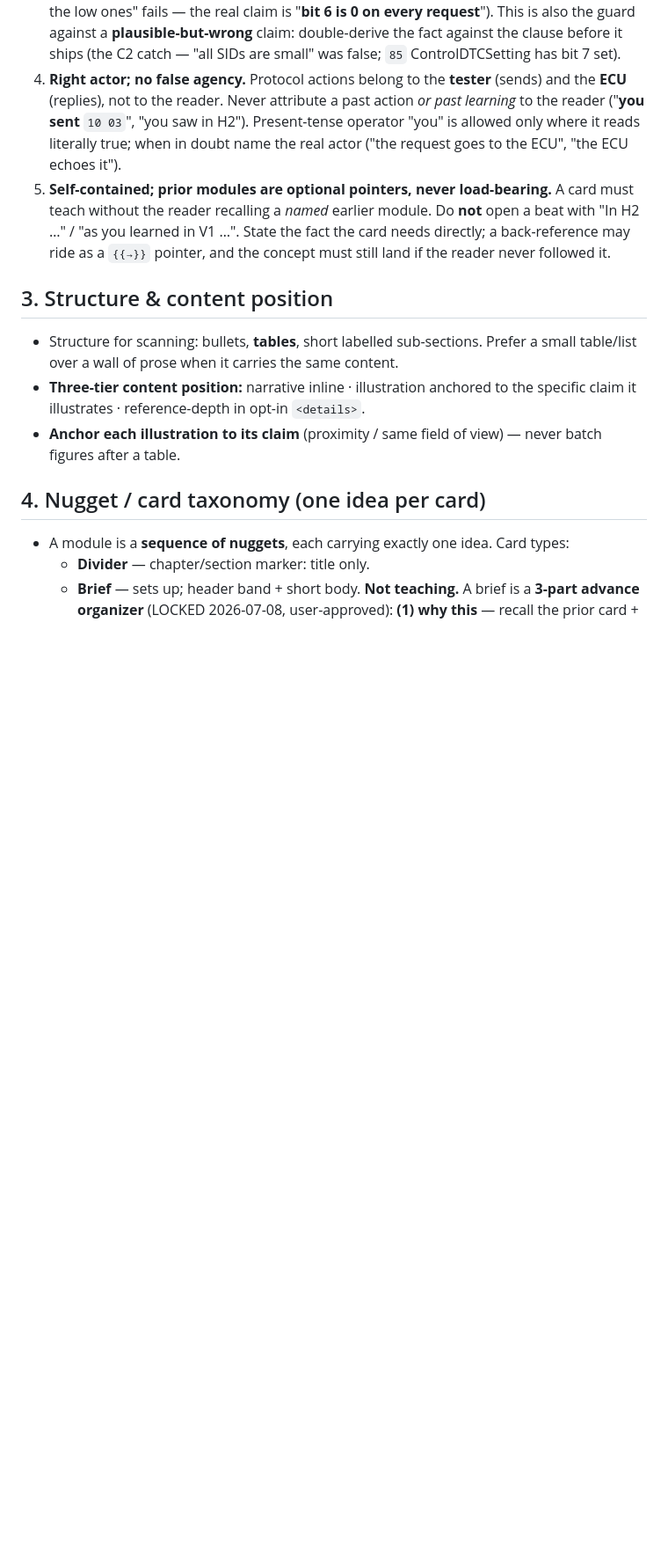
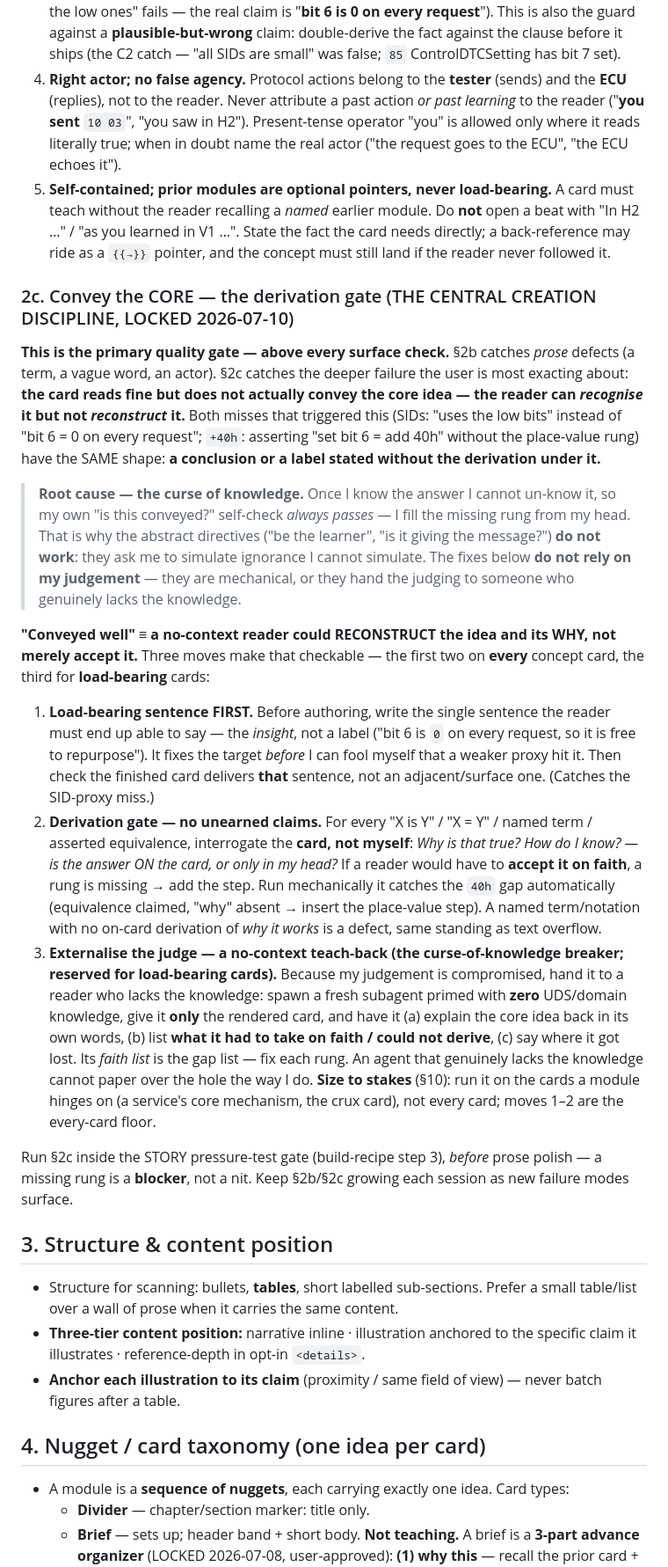
Before and after one commit to saibhagirathjapan-ship-it/learnvehiclediagnostics, a Markdown page: CONVENTIONS.md, the part around one of its changes. Shown at 88% size. GitHub-like rendering; blank space fills up the shorter version.

Commit message:
Lock "convey the core" (§2c) as the central creation discipline
Governance-only. The user asked how to tackle the deeper failure the §2b lint
misses: a card reads fine but does not convey the CORE — the reader can
recognise but not reconstruct it (SID "uses the low bits"; +40h with no
place-value rung). Root cause: curse of knowledge — I can't un-know the answer,
so my own "is it conveyed?" always passes; that's why "be the learner" fails.

Locked CONVENTIONS §2c "Convey the CORE — the derivation gate" as THE central
discipline (above surface checks): (1) load-bearing sentence first;
(2) derivation gate — every claim's WHY on the card, not in my head;
(3) externalise the judge — a no-context teach-back subagent (reserved for
load-bearing cards). Wired as the FIRST check in the story pressure-test gate.

Next session flagged as a governance meta-session (not V3).

Co-Authored-By: Claude Opus 4.8 <noreply@anthropic.com>

```diff
--- a/CONVENTIONS.md
+++ b/CONVENTIONS.md
@@ -226,6 +226,47 @@ MASTER-CHECKLIST item and a pressure-test gate ([[feedback-build-pressure-tests]
    the reader recalling a *named* earlier module. Do **not** open a beat with "In H2 …" / "as you learned
    in V1 …". State the fact the card needs directly; a back-reference may ride as a `{{→}}` pointer, and the
    concept must still land if the reader never followed it.
+
+### 2c. Convey the CORE — the derivation gate (THE CENTRAL CREATION DISCIPLINE, LOCKED 2026-07-10)
+
+**This is the primary quality gate — above every surface check.** §2b catches *prose* defects (a
+term, a vague word, an actor). §2c catches the deeper failure the user is most exacting about: **the card
+reads fine but does not actually convey the core idea — the reader can *recognise* it but not *reconstruct*
+it.** Both misses that triggered this (SIDs: "uses the low bits" instead of "bit 6 = 0 on every request";
+`+40h`: asserting "set bit 6 = add 40h" without the place-value rung) have the SAME shape: **a conclusion
+or a label stated without the derivation under it.**
+
+> **Root cause — the curse of knowledge.** Once I know the answer I cannot un-know it, so my own
+> "is this conveyed?" self-check *always passes* — I fill the missing rung from my head. That is why the
+> abstract directives ("be the learner", "is it giving the message?") **do not work**: they ask me to
+> simulate ignorance I cannot simulate. The fixes below **do not rely on my judgement** — they are
+> mechanical, or they hand the judging to someone who genuinely lacks the knowledge.
+
+**"Conveyed well" ≡ a no-context reader could RECONSTRUCT the idea and its WHY, not merely accept it.**
+Three moves make that checkable — the first two on **every** concept card, the third for **load-bearing**
+cards:
+
+1. **Load-bearing sentence FIRST.** Before authoring, write the single sentence the reader must end up able
+   to say — the *insight*, not a label ("bit 6 is `0` on every request, so it is free to repurpose"). It
+   fixes the target *before* I can fool myself that a weaker proxy hit it. Then check the finished card
+   delivers **that** sentence, not an adjacent/surface one. (Catches the SID-proxy miss.)
+2. **Derivation gate — no unearned claims.** For every "X is Y" / "X = Y" / named term / asserted
+   equivalence, interrogate the **card, not myself**: *Why is that true? How do I know? — is the answer ON
+   the card, or only in my head?* If a reader would have to **accept it on faith**, a rung is missing → add
+   the step. Run mechanically it catches the `40h` gap automatically (equivalence claimed, "why" absent →
+   insert the place-value step). A named term/notation with no on-card derivation of *why it works* is a
+   defect, same standing as text overflow.
+3. **Externalise the judge — a no-context teach-back (the curse-of-knowledge breaker; reserved for
+   load-bearing cards).** Because my judgement is compromised, hand it to a reader who lacks the knowledge:
+   spawn a fresh subagent primed with **zero** UDS/domain knowledge, give it **only** the rendered card, and
+   have it (a) explain the core idea back in its own words, (b) list **what it had to take on faith / could
+   not derive**, (c) say where it got lost. Its *faith list* is the gap list — fix each rung. An agent that
+   genuinely lacks the knowledge cannot paper over the hole the way I do. **Size to stakes** (§10): run it
+   on the cards a module hinges on (a service's core mechanism, the crux card), not every card; moves 1–2
+   are the every-card floor.
+
+Run §2c inside the STORY pressure-test gate (build-recipe step 3), *before* prose polish — a missing rung
+is a **blocker**, not a nit. Keep §2b/§2c growing each session as new failure modes surface.
 
 ## 3. Structure & content position
 
```
Also changed, not shown: other parts of CONVENTIONS.md (+6 -3 lines), COURSE.md (+7 -0 lines).
